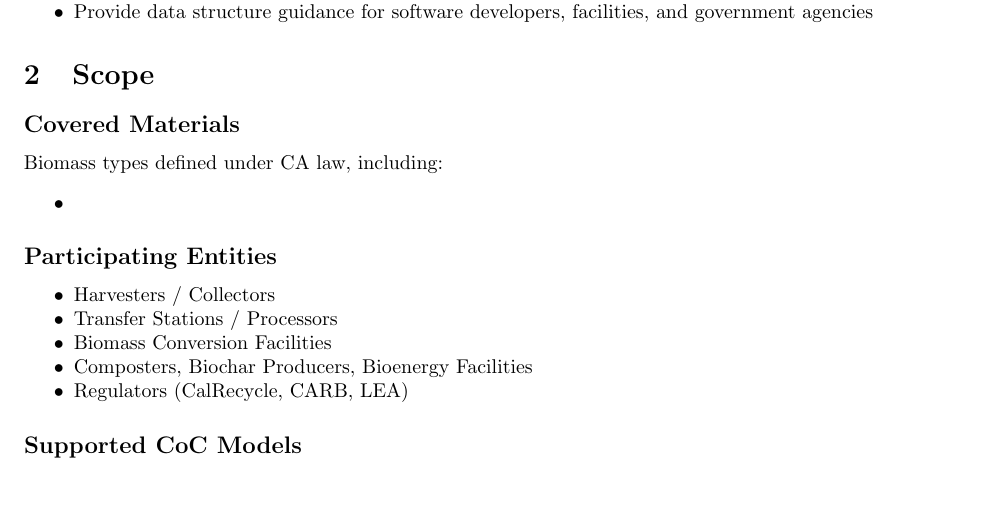
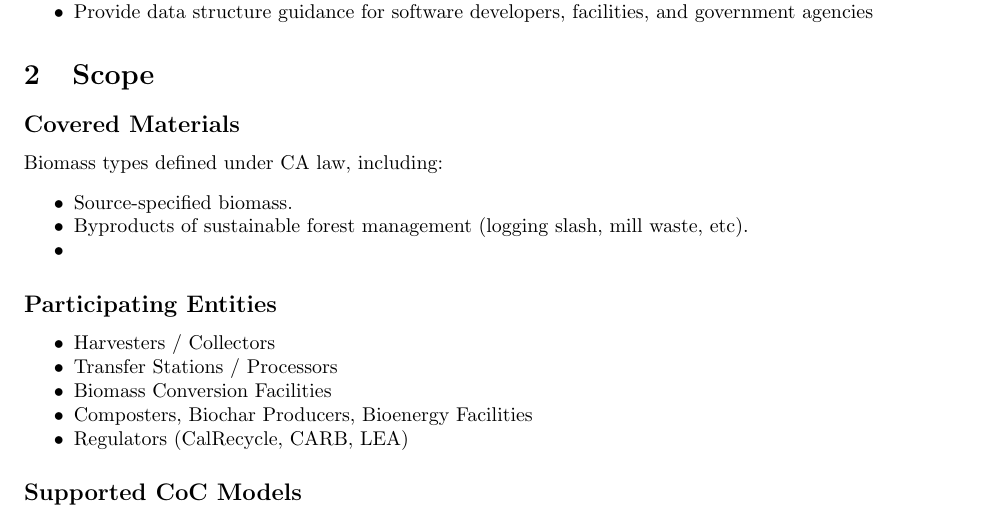
Before and after one commit to carbondirect/BOOST, a LaTeX document (main.tex): part of page 1 of 4, cut so that both start at the same text, the shorter picture padded with empty space. Compiled offline with pdfLaTeX.

Commit message:
Updates from Overleaf

```diff
--- a/main.tex
+++ b/main.tex
@@ -24,6 +24,8 @@ This document defines a flexible, open-access data standard for tracking biomass
 \subsection*{Covered Materials}
 Biomass types defined under CA law, including:
 \begin{itemize}[noitemsep]
+    \item Source-specified biomass.
+    \item Byproducts of sustainable forest management (logging slash, mill waste, etc).
     \item
 \end{itemize}
 
```
